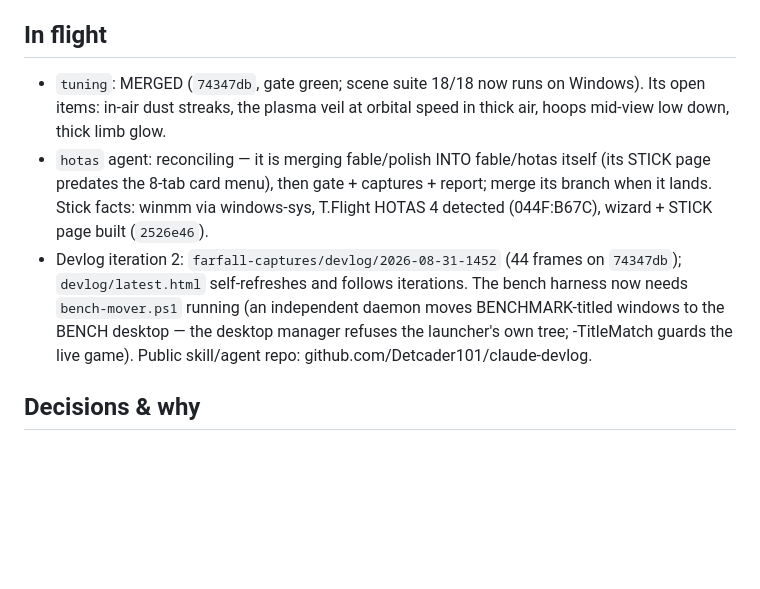
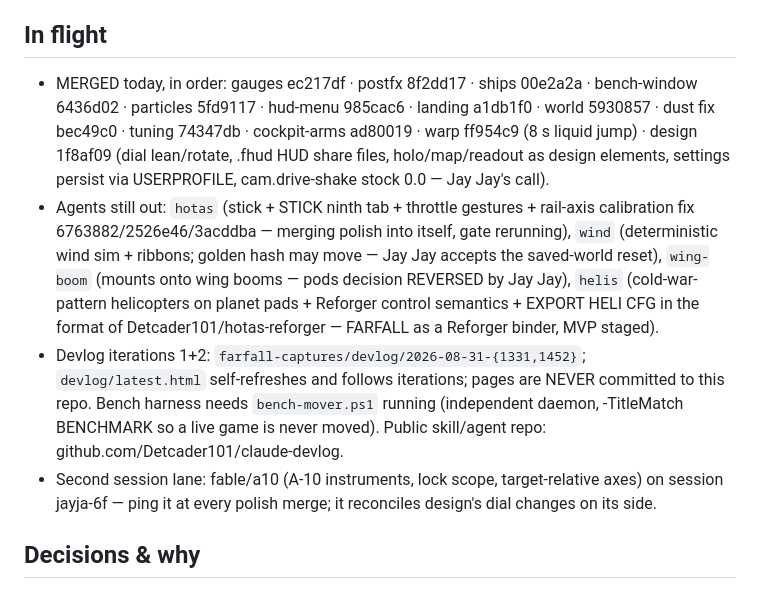
Before and after one commit to Detcader101/farfall, a Markdown page: HANDOFF.md, the part around the change. Rendered like a GitHub page; blank space fills up the shorter version.

```diff
--- a/HANDOFF.md
+++ b/HANDOFF.md
@@ -51,9 +51,10 @@ Never launch farfall.exe any other way while Jay Jay is at the PC (it steals foc
 
 ## In flight
 
-- `tuning`: MERGED (`74347db`, gate green; scene suite 18/18 now runs on Windows). Its open items: in-air dust streaks, the plasma veil at orbital speed in thick air, hoops mid-view low down, thick limb glow.
-- `hotas` agent: reconciling — it is merging fable/polish INTO fable/hotas itself (its STICK page predates the 8-tab card menu), then gate + captures + report; merge its branch when it lands. Stick facts: winmm via windows-sys, T.Flight HOTAS 4 detected (044F:B67C), wizard + STICK page built (`2526e46`).
-- Devlog iteration 2: `farfall-captures/devlog/2026-08-31-1452` (44 frames on `74347db`); `devlog/latest.html` self-refreshes and follows iterations. The bench harness now needs `bench-mover.ps1` running (an independent daemon moves BENCHMARK-titled windows to the BENCH desktop — the desktop manager refuses the launcher's own tree; -TitleMatch guards the live game). Public skill/agent repo: github.com/Detcader101/claude-devlog.
+- MERGED today, in order: gauges ec217df · postfx 8f2dd17 · ships 00e2a2a · bench-window 6436d02 · particles 5fd9117 · hud-menu 985cac6 · landing a1db1f0 · world 5930857 · dust fix bec49c0 · tuning 74347db · cockpit-arms ad80019 · warp ff954c9 (8 s liquid jump) · design 1f8af09 (dial lean/rotate, .fhud HUD share files, holo/map/readout as design elements, settings persist via USERPROFILE, cam.drive-shake stock 0.0 — Jay Jay's call).
+- Agents still out: `hotas` (stick + STICK ninth tab + throttle gestures + rail-axis calibration fix 6763882/2526e46/3acddba — merging polish into itself, gate rerunning), `wind` (deterministic wind sim + ribbons; golden hash may move — Jay Jay accepts the saved-world reset), `wing-boom` (mounts onto wing booms — pods decision REVERSED by Jay Jay), `helis` (cold-war-pattern helicopters on planet pads + Reforger control semantics + EXPORT HELI CFG in the format of Detcader101/hotas-reforger — FARFALL as a Reforger binder, MVP staged).
+- Devlog iterations 1+2: `farfall-captures/devlog/2026-08-31-{1331,1452}`; `devlog/latest.html` self-refreshes and follows iterations; pages are NEVER committed to this repo. Bench harness needs `bench-mover.ps1` running (independent daemon, -TitleMatch BENCHMARK so a live game is never moved). Public skill/agent repo: github.com/Detcader101/claude-devlog.
+- Second session lane: fable/a10 (A-10 instruments, lock scope, target-relative axes) on session jayja-6f — ping it at every polish merge; it reconciles design's dial changes on its side.
 
 ## Decisions & why
 
```
Also changed, not shown: docs/handoffs/HANDOFF-2026-08-31-fable-polish.md (+4 -3 lines).
